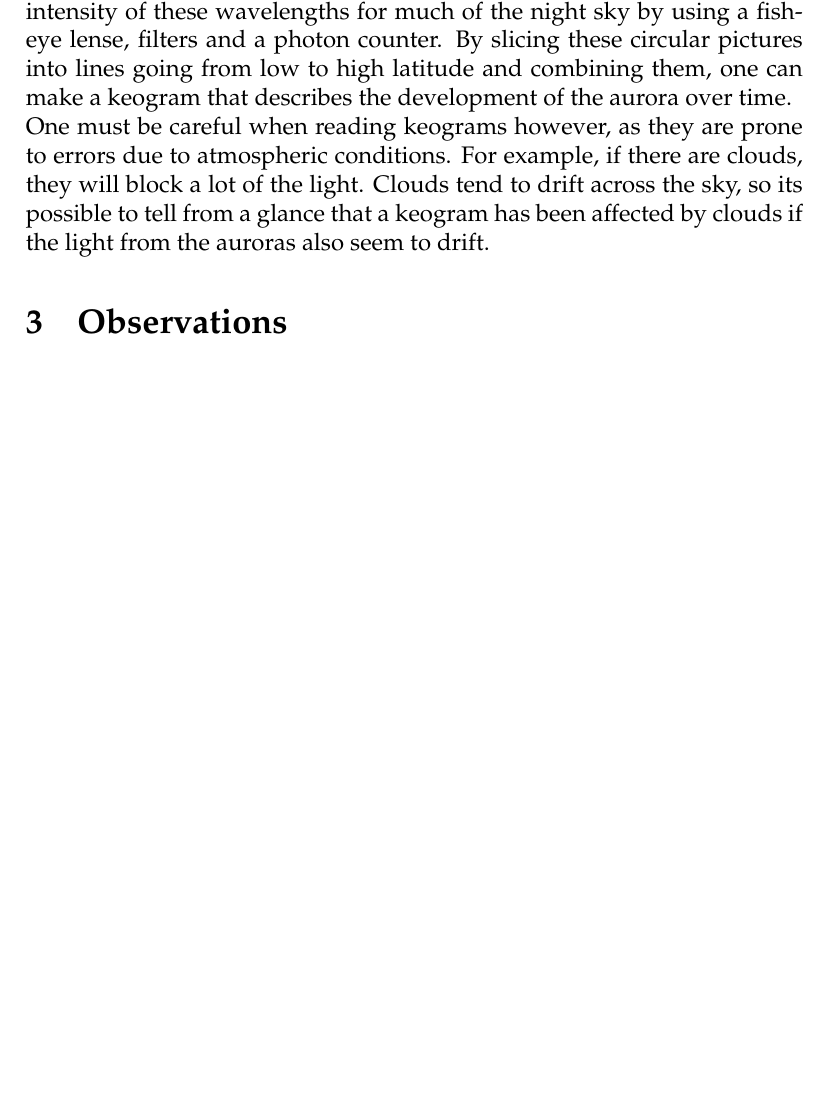
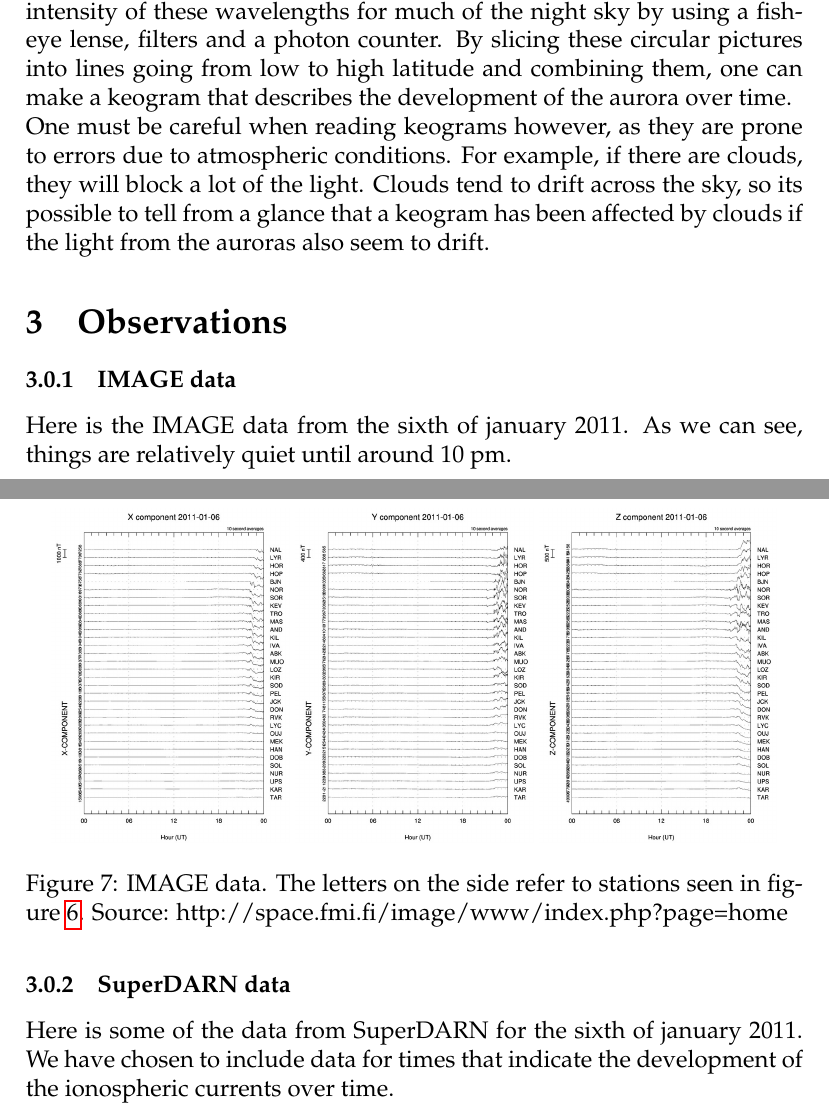
Before and after one commit to adnvre/RomfysikkProsjekt, a LaTeX document (Project.tex): part of page 9 of 10 before the commit and two parts of pages 9 and 10 of 13 after it, the two joined at a grey line, cut so that both start at the same text, the shorter picture padded with empty space. Compiled offline with pdfLaTeX.

Commit message:
Added data for IMAGE, SuperDARN and ASI

```diff
--- a/Project.tex
+++ b/Project.tex
@@ -176,5 +179,17 @@ One must be careful when reading keograms however, as they are prone to errors d
 \section{Observations} % (Detailed description of our observations, with all the graphs and figures nescessary)
 \label{sec:observations}
 
+\subsubsection{IMAGE data}
+Here is the IMAGE data from the sixth of january 2011. As we can see, things are relatively quiet until around 10 pm.
+\begin{figure}[H]
+\includegraphics[scale = 0.9]{Figures/X_gram.jpg}
+\includegraphics[scale = 0.9]{Figures/Y_gram.jpg}
+\includegraphics[scale = 0.9]{Figures/Z_gram.jpg}
+\centering
+\caption{IMAGE data. The letters on the side refer to stations seen in figure \ref{fig::image_map}. Source: http://space.fmi.fi/image/www/index.php?page=home }
+\label{fig::image_data}
+\end{figure}
 
+\subsubsection{SuperDARN data}
+Here is some of the data from SuperDARN for the sixth of january 2011. We have chosen to include data for times that indicate the development of the ionospheric currents over time.
 
```
Also changed, not shown: Project.pdf, Project.tex (23 more changed lines), 1 other file.
